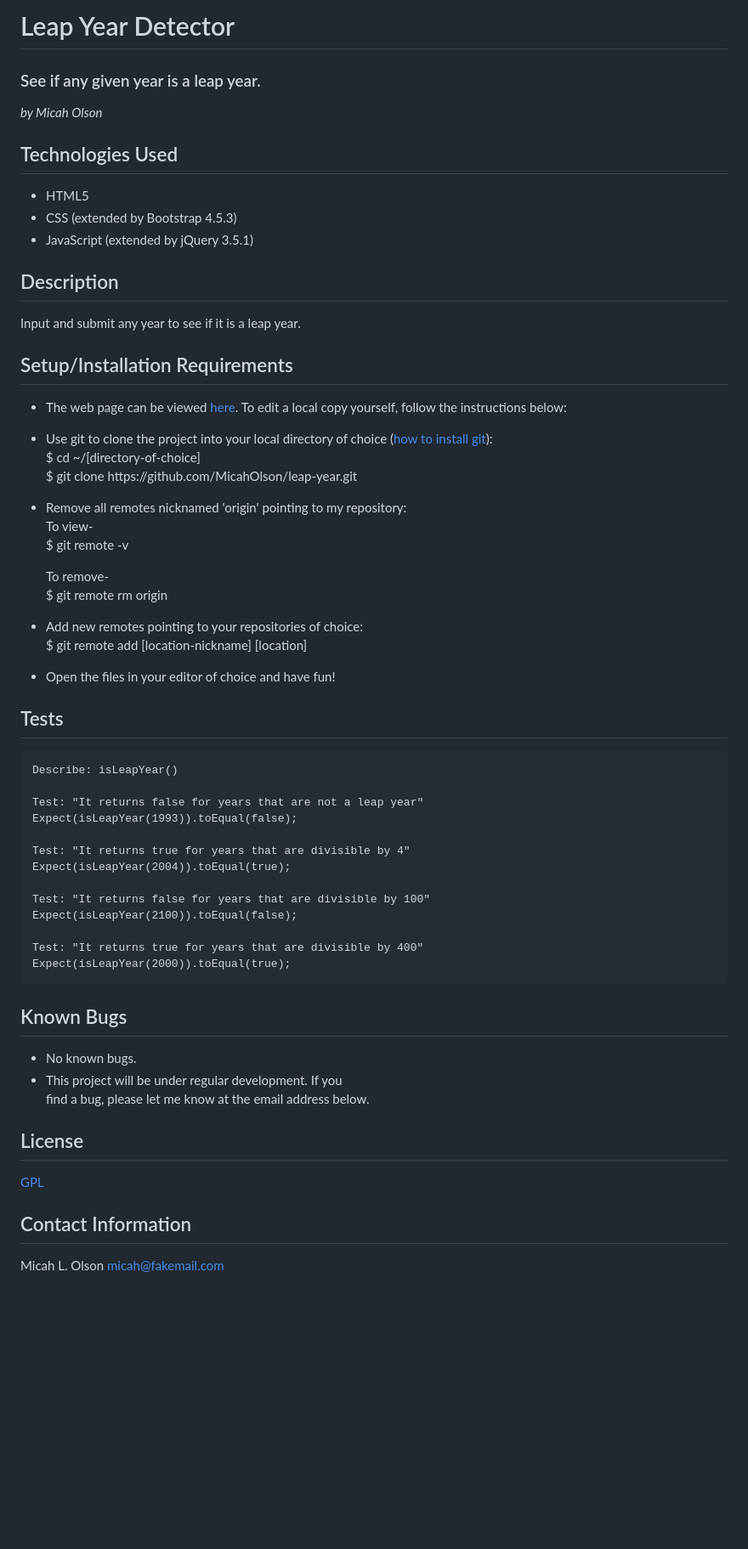
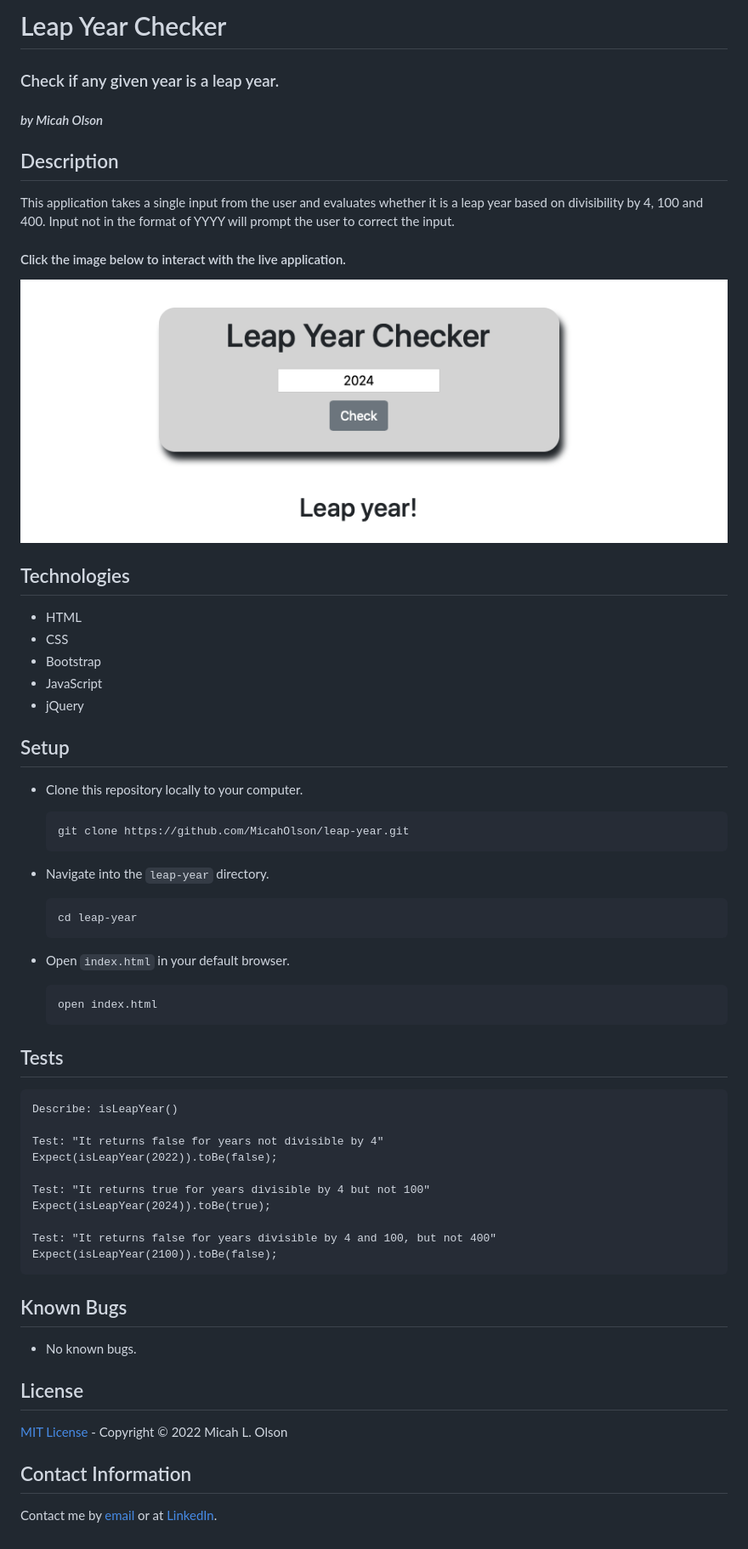
Before and after one commit to MicahOlson/leap-year-js, a Markdown page: README.md, the part around the change. Shown: that part at 85% size. Drawn GitHub-style; pictures changed too: img/leap-year-app.png (added); blank space fills up the shorter version.

Commit message:
Update README and include image with link to live application

````diff
--- a/README.md
+++ b/README.md
@@ -1,58 +1,56 @@
-# Leap Year Detector
+# Leap Year Checker
 
-### See if any given year is a leap year.
-_by Micah Olson_
-
-## Technologies Used
-* HTML5
-* CSS (extended by Bootstrap 4.5.3)
-* JavaScript (extended by jQuery 3.5.1)
+### Check if any given year is a leap year.
+#### _by Micah Olson_
 
 ## Description
-Input and submit any year to see if it is a leap year.
+This application takes a single input from the user and evaluates whether it is a leap year based on divisibility by 4, 100 and 400. Input not in the format of YYYY will prompt the user to correct the input.
 
-## Setup/Installation Requirements
-* The web page can be viewed [here](https://micaholson.github.io/leap-year). To edit a local copy yourself, follow the instructions below:
+#### Click the image below to interact with the live application.
+[![Leap Year Checker image](./img/leap-year-app.png)](https://micaholson.github.io/leap-year)
 
-* Use git to clone the project into your local directory of choice ([how to install git](https://www.learnhowtoprogram.com/introduction-to-programming/getting-started-with-intro-to-programming/git-and-github)):
-  $ cd ~/\[directory-of-choice\]
-  $ git clone https[]()://github.com/MicahOlson/leap-year.git
+## Technologies
+* HTML
+* CSS
+* Bootstrap
+* JavaScript
+* jQuery
 
-* Remove all remotes nicknamed 'origin' pointing to my repository:
-  To view-
-  $ git remote -v
+## Setup
+* Clone this repository locally to your computer.
+  ```
+  git clone https://github.com/MicahOlson/leap-year.git
+  ```
 
-  To remove-
-  $ git remote rm origin
-* Add new remotes pointing to your repositories of choice:
-  $ git remote add \[location-nickname\] \[location\]
+* Navigate into the `leap-year` directory.
+  ```
+  cd leap-year
+  ```
 
-* Open the files in your editor of choice and have fun!
+* Open `index.html` in your default browser.
+  ```
+  open index.html
+  ```
 
 ## Tests
 ```
 Describe: isLeapYear()
 
-Test: "It returns false for years that are not a leap year"
-Expect(isLeapYear(1993)).toEqual(false);
+Test: "It returns false for years not divisible by 4"
+Expect(isLeapYear(2022)).toBe(false);
 
-Test: "It returns true for years that are divisible by 4"
-Expect(isLeapYear(2004)).toEqual(true);
+Test: "It returns true for years divisible by 4 but not 100"
+Expect(isLeapYear(2024)).toBe(true);
 
-Test: "It returns false for years that are divisible by 100"
-Expect(isLeapYear(2100)).toEqual(false);
-
-Test: "It returns true for years that are divisible by 400"
-Expect(isLeapYear(2000)).toEqual(true);
+Test: "It returns false for years divisible by 4 and 100, but not 400"
+Expect(isLeapYear(2100)).toBe(false);
 ```
 
 ## Known Bugs
 * No known bugs.
-* This project will be under regular development. If you
-find a bug, please let me know at the email address below.
 
 ## License
-[GPL](https://choosealicense.com/licenses/gpl-3.0/)
+[MIT License](LICENSE) - Copyright &#169; 2022 Micah L. Olson
 
 ## Contact Information
-Micah L. Olson micah@fakemail.com
+Contact me by [email](mailto:micah.olson@protonmail.com) or at [LinkedIn](https://www.linkedin.com/in/molson-pdx/).
````
Also changed, not shown: img/screen_shot.png (added).
